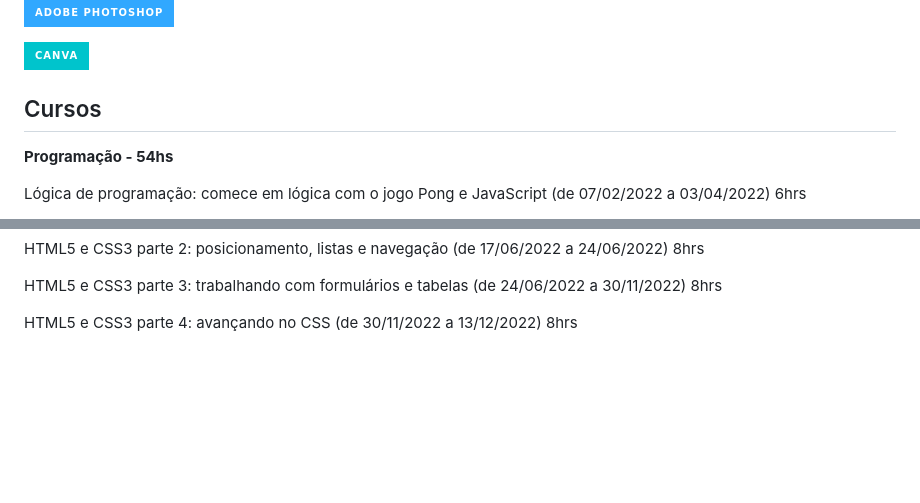
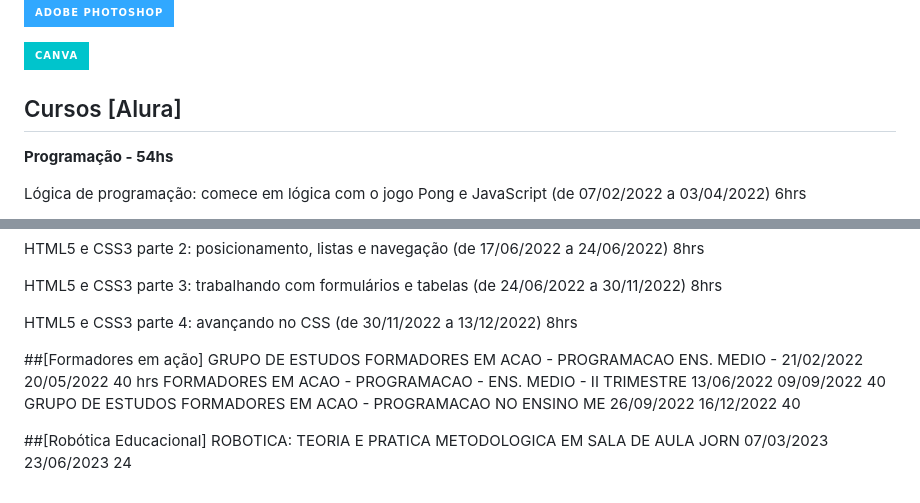
Before and after one commit to ProfessorRafaelAssumpcao/ProfessorRafaelAssumpcao, a Markdown page: README.md, 2 parts joined by grey strips. Drawn GitHub-style; badges without logos; blank space fills up the shorter version.

```diff
--- a/README.md
+++ b/README.md
@@ -49,7 +49,7 @@
 ![Canva](https://img.shields.io/badge/Canva-%2300C4CC.svg?&style=for-the-badge&logo=Canva&logoColor=white)
 
 
-## Cursos
+## Cursos [Alura]
 
 **Programação - 54hs**
 
@@ -82,6 +82,14 @@ HTML5 e CSS3 parte 3: trabalhando com formulários e tabelas (de 24/06/2022 a 30
 
 HTML5 e CSS3 parte 4: avançando no CSS (de 30/11/2022 a 13/12/2022) 8hrs
 
+##[Formadores em ação]
+GRUPO DE ESTUDOS FORMADORES EM ACAO - PROGRAMACAO ENS. MEDIO -	21/02/2022	20/05/2022	40 hrs
+FORMADORES EM ACAO - PROGRAMACAO - ENS. MEDIO - II TRIMESTRE	13/06/2022	09/09/2022	40
+GRUPO DE ESTUDOS FORMADORES EM ACAO - PROGRAMACAO NO ENSINO ME	26/09/2022	16/12/2022	40
+
+##[Robótica Educacional]
+ROBOTICA: TEORIA E PRATICA METODOLOGICA EM SALA DE AULA JORN	07/03/2023	23/06/2023	24
+
 <!---
 professorrafael1/professorrafael1 is a ✨ special ✨ repository because its `README.md` (this file) appears on your GitHub profile.
 You can click the Preview link to take a look at your changes.
```
Also changed, not shown: other parts of README.md (+1 -1 lines).
